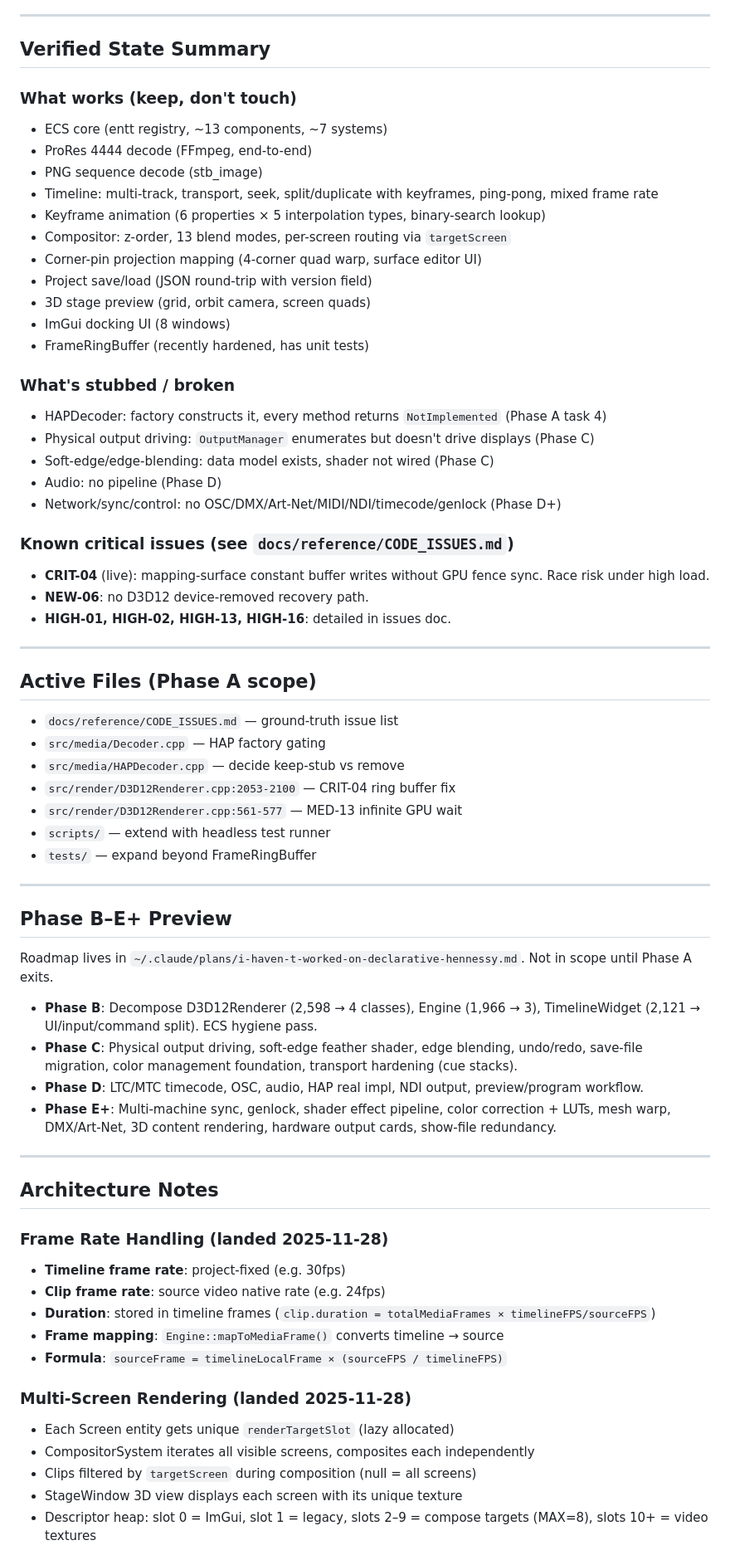
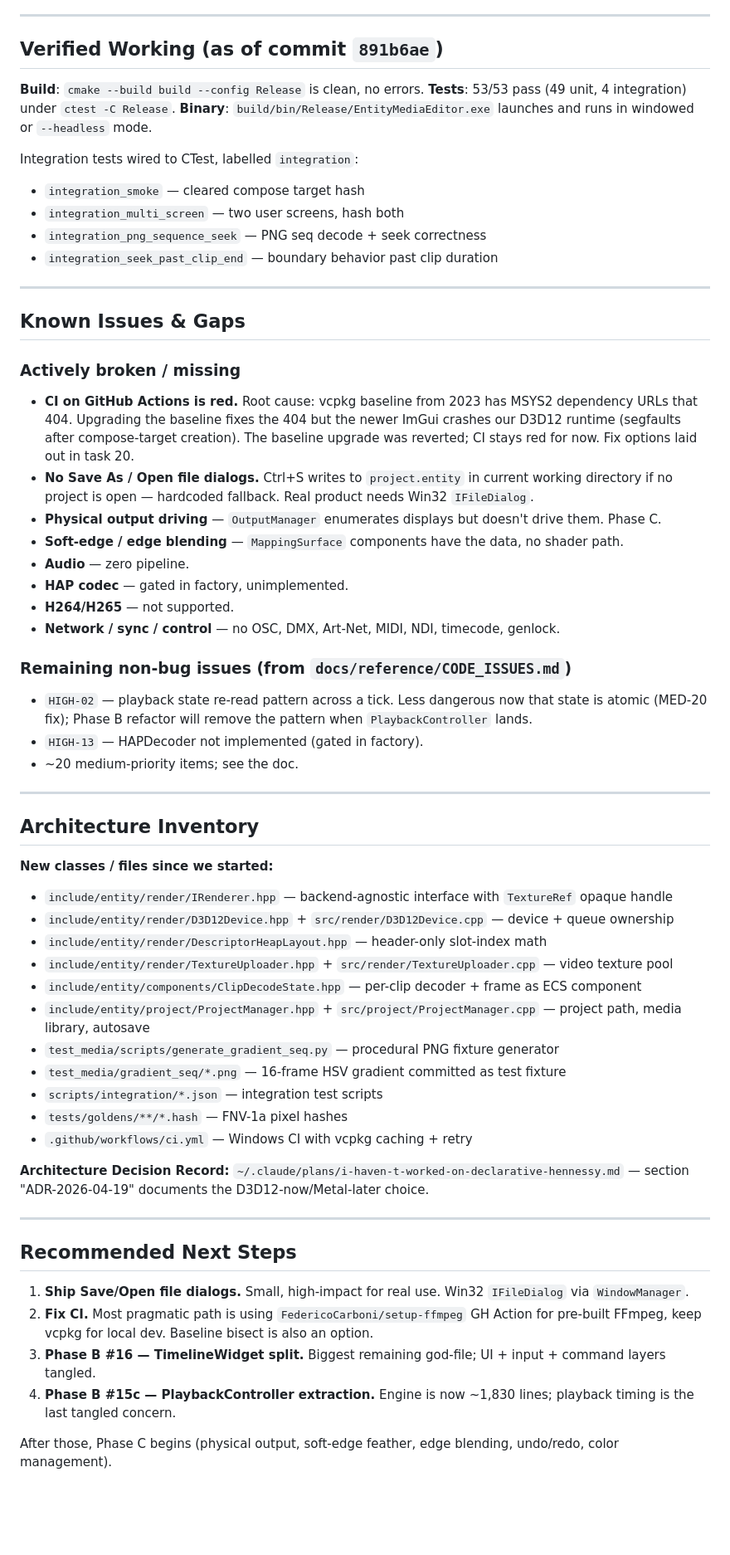
Before and after one commit to duremovich/Entity, a Markdown page: docs/status/CURRENT.md, the part around one of its changes. Shown at 83% size. GitHub-like rendering; blank space fills up the shorter version.

```diff
--- a/docs/status/CURRENT.md
+++ b/docs/status/CURRENT.md
@@ -38,71 +60,67 @@ Recent git history (last 20 commits): 16 bug fixes, 2 architecture, 2 docs. The
 
 ---
 
-## Verified State Summary
+## Verified Working (as of commit `891b6ae`)
 
-### What works (keep, don't touch)
-- ECS core (entt registry, ~13 components, ~7 systems)
-- ProRes 4444 decode (FFmpeg, end-to-end)
-- PNG sequence decode (stb_image)
-- Timeline: multi-track, transport, seek, split/duplicate with keyframes, ping-pong, mixed frame rate
-- Keyframe animation (6 properties × 5 interpolation types, binary-search lookup)
-- Compositor: z-order, 13 blend modes, per-screen routing via `targetScreen`
-- Corner-pin projection mapping (4-corner quad warp, surface editor UI)
-- Project save/load (JSON round-trip with version field)
-- 3D stage preview (grid, orbit camera, screen quads)
-- ImGui docking UI (8 windows)
-- FrameRingBuffer (recently hardened, has unit tests)
+**Build**: `cmake --build build --config Release` is clean, no errors.
+**Tests**: 53/53 pass (49 unit, 4 integration) under `ctest -C Release`.
+**Binary**: `build/bin/Release/EntityMediaEditor.exe` launches and runs in windowed or `--headless` mode.
 
-### What's stubbed / broken
-- HAPDecoder: factory constructs it, every method returns `NotImplemented` (Phase A task 4)
-- Physical output driving: `OutputManager` enumerates but doesn't drive displays (Phase C)
-- Soft-edge/edge-blending: data model exists, shader not wired (Phase C)
-- Audio: no pipeline (Phase D)
-- Network/sync/control: no OSC/DMX/Art-Net/MIDI/NDI/timecode/genlock (Phase D+)
-
-### Known critical issues (see `docs/reference/CODE_ISSUES.md`)
-- **CRIT-04** (live): mapping-surface constant buffer writes without GPU fence sync. Race risk under high load.
-- **NEW-06**: no D3D12 device-removed recovery path.
-- **HIGH-01, HIGH-02, HIGH-13, HIGH-16**: detailed in issues doc.
+Integration tests wired to CTest, labelled `integration`:
+- `integration_smoke` — cleared compose target hash
+- `integration_multi_screen` — two user screens, hash both
+- `integration_png_sequence_seek` — PNG seq decode + seek correctness
+- `integration_seek_past_clip_end` — boundary behavior past clip duration
 
 ---
 
-## Active Files (Phase A scope)
+## Known Issues & Gaps
 
-- `docs/reference/CODE_ISSUES.md` — ground-truth issue list
-- `src/media/Decoder.cpp` — HAP factory gating
-- `src/media/HAPDecoder.cpp` — decide keep-stub vs remove
-- `src/render/D3D12Renderer.cpp:2053-2100` — CRIT-04 ring buffer fix
-- `src/render/D3D12Renderer.cpp:561-577` — MED-13 infinite GPU wait
-- `scripts/` — extend with headless test runner
-- `tests/` — expand beyond FrameRingBuffer
+### Actively broken / missing
+
+- **CI on GitHub Actions is red.** Root cause: vcpkg baseline from 2023 has MSYS2 dependency URLs that 404. Upgrading the baseline fixes the 404 but the newer ImGui crashes our D3D12 runtime (segfaults after compose-target creation). The baseline upgrade was reverted; CI stays red for now. Fix options laid out in task 20.
+- **No Save As / Open file dialogs.** Ctrl+S writes to `project.entity` in current working directory if no project is open — hardcoded fallback. Real product needs Win32 `IFileDialog`.
+- **Physical output driving** — `OutputManager` enumerates displays but doesn't drive them. Phase C.
+- **Soft-edge / edge blending** — `MappingSurface` components have the data, no shader path.
+- **Audio** — zero pipeline.
+- **HAP codec** — gated in factory, unimplemented.
+- **H264/H265** — not supported.
+- **Network / sync / control** — no OSC, DMX, Art-Net, MIDI, NDI, timecode, genlock.
+
+### Remaining non-bug issues (from `docs/reference/CODE_ISSUES.md`)
+
+- `HIGH-02` — playback state re-read pattern across a tick. Less dangerous now that state is atomic (MED-20 fix); Phase B refactor will remove the pattern when `PlaybackController` lands.
+- `HIGH-13` — HAPDecoder not implemented (gated in factory).
+- ~20 medium-priority items; see the doc.
 
 ---
 
-## Phase B–E+ Preview
+## Architecture Inventory
 
-Roadmap lives in `~/.claude/plans/i-haven-t-worked-on-declarative-hennessy.md`. Not in scope until Phase A exits.
+**New classes / files since we started:**
 
-- **Phase B**: Decompose D3D12Renderer (2,598 → 4 classes), Engine (1,966 → 3), TimelineWidget (2,121 → UI/input/command split). ECS hygiene pass.
-- **Phase C**: Physical output driving, soft-edge feather shader, edge blending, undo/redo, save-file migration, color management foundation, transport hardening (cue stacks).
-- **Phase D**: LTC/MTC timecode, OSC, audio, HAP real impl, NDI output, preview/program workflow.
-- **Phase E+**: Multi-machine sync, genlock, shader effect pipeline, color correction + LUTs, mesh warp, DMX/Art-Net, 3D content rendering, hardware output cards, show-file redundancy.
+- `include/entity/render/IRenderer.hpp` — backend-agnostic interface with `TextureRef` opaque handle
+- `include/entity/render/D3D12Device.hpp` + `src/render/D3D12Device.cpp` — device + queue ownership
+- `include/entity/render/DescriptorHeapLayout.hpp` — header-only slot-index math
+- `include/entity/render/TextureUploader.hpp` + `src/render/TextureUploader.cpp` — video texture pool
+- `include/entity/components/ClipDecodeState.hpp` — per-clip decoder + frame as ECS component
+- `include/entity/project/ProjectManager.hpp` + `src/project/ProjectManager.cpp` — project path, media library, autosave
+- `test_media/scripts/generate_gradient_seq.py` — procedural PNG fixture generator
+- `test_media/gradient_seq/*.png` — 16-frame HSV gradient committed as test fixture
+- `scripts/integration/*.json` — integration test scripts
+- `tests/goldens/**/*.hash` — FNV-1a pixel hashes
+- `.github/workflows/ci.yml` — Windows CI with vcpkg caching + retry
+
+**Architecture Decision Record:** `~/.claude/plans/i-haven-t-worked-on-declarative-hennessy.md` — section "ADR-2026-04-19" documents the D3D12-now/Metal-later choice.
 
 ---
 
-## Architecture Notes
+## Recommended Next Steps
 
-### Frame Rate Handling (landed 2025-11-28)
-- **Timeline frame rate**: project-fixed (e.g. 30fps)
-- **Clip frame rate**: source video native rate (e.g. 24fps)
-- **Duration**: stored in timeline frames (`clip.duration = totalMediaFrames × timelineFPS/sourceFPS`)
-- **Frame mapping**: `Engine::mapToMediaFrame()` converts timeline → source
-- **Formula**: `sourceFrame = timelineLocalFrame × (sourceFPS / timelineFPS)`
+1. **Ship Save/Open file dialogs.** Small, high-impact for real use. Win32 `IFileDialog` via `WindowManager`.
+2. **Fix CI.** Most pragmatic path is using `FedericoCarboni/setup-ffmpeg` GH Action for pre-built FFmpeg, keep vcpkg for local dev. Baseline bisect is also an option.
+3. **Phase B #16 — TimelineWidget split.** Biggest remaining god-file; UI + input + command layers tangled.
+4. **Phase B #15c — PlaybackController extraction.** Engine is now ~1,830 lines; playback timing is the last tangled concern.
 
-### Multi-Screen Rendering (landed 2025-11-28)
-- Each Screen entity gets unique `renderTargetSlot` (lazy allocated)
-- CompositorSystem iterates all visible screens, composites each independently
-- Clips filtered by `targetScreen` during composition (null = all screens)
-- StageWindow 3D view displays each screen with its unique texture
-- Descriptor heap: slot 0 = ImGui, slot 1 = legacy, slots 2–9 = compose targets (MAX=8), slots 10+ = video textures
+After those, Phase C begins (physical output, soft-edge feather, edge blending, undo/redo, color management).
 
```
Also changed, not shown: other parts of docs/status/CURRENT.md (+54 -23 lines).
